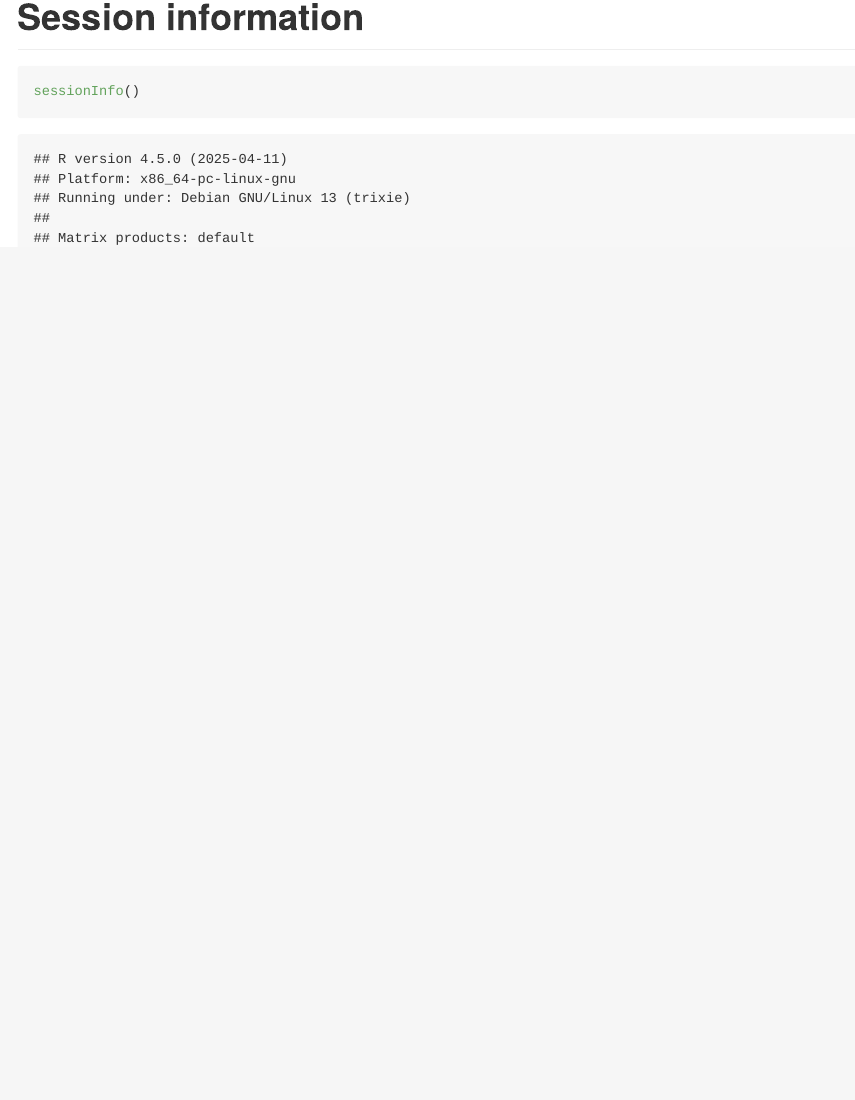
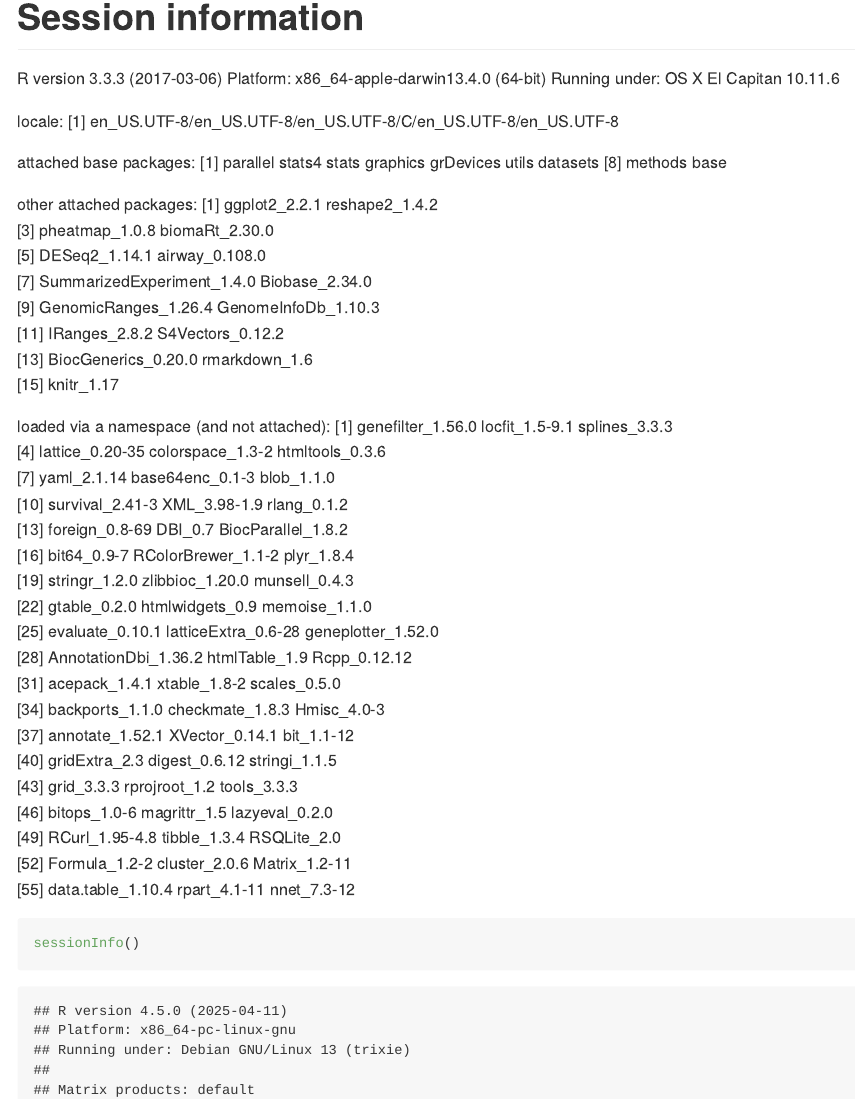
Before and after one commit to agnieszka-d/sample_analysis, an R Markdown document (sample_RNA-Seq_analysis.Rmd): the page in a window 1100 px wide, from 8310 px down. Rendered offline with R 4.5, knitr and Pandoc, with nearby package versions; some code elsewhere in the file could not run offline; long lines of code are wrapped.

Commit message:
Update sample_RNA-Seq_analysis.Rmd

````diff
--- a/sample_RNA-Seq_analysis.Rmd
+++ b/sample_RNA-Seq_analysis.Rmd
@@ -228,6 +228,47 @@ ggplot(data = top.10, aes(x = dex, y = Count, fill = dex)) + geom_boxplot() + ge
 
 
 # Session information
+R version 3.3.3 (2017-03-06)
+Platform: x86_64-apple-darwin13.4.0 (64-bit)
+Running under: OS X El Capitan 10.11.6
+
+locale:
+[1] en_US.UTF-8/en_US.UTF-8/en_US.UTF-8/C/en_US.UTF-8/en_US.UTF-8
+
+attached base packages:
+[1] parallel  stats4    stats     graphics  grDevices utils     datasets
+[8] methods   base
+
+other attached packages:
+ [1] ggplot2_2.2.1              reshape2_1.4.2
+ [3] pheatmap_1.0.8             biomaRt_2.30.0
+ [5] DESeq2_1.14.1              airway_0.108.0
+ [7] SummarizedExperiment_1.4.0 Biobase_2.34.0
+ [9] GenomicRanges_1.26.4       GenomeInfoDb_1.10.3
+[11] IRanges_2.8.2              S4Vectors_0.12.2
+[13] BiocGenerics_0.20.0        rmarkdown_1.6
+[15] knitr_1.17
+
+loaded via a namespace (and not attached):
+ [1] genefilter_1.56.0    locfit_1.5-9.1       splines_3.3.3
+ [4] lattice_0.20-35      colorspace_1.3-2     htmltools_0.3.6
+ [7] yaml_2.1.14          base64enc_0.1-3      blob_1.1.0
+[10] survival_2.41-3      XML_3.98-1.9         rlang_0.1.2
+[13] foreign_0.8-69       DBI_0.7              BiocParallel_1.8.2
+[16] bit64_0.9-7          RColorBrewer_1.1-2   plyr_1.8.4
+[19] stringr_1.2.0        zlibbioc_1.20.0      munsell_0.4.3
+[22] gtable_0.2.0         htmlwidgets_0.9      memoise_1.1.0
+[25] evaluate_0.10.1      latticeExtra_0.6-28  geneplotter_1.52.0
+[28] AnnotationDbi_1.36.2 htmlTable_1.9        Rcpp_0.12.12
+[31] acepack_1.4.1        xtable_1.8-2         scales_0.5.0
+[34] backports_1.1.0      checkmate_1.8.3      Hmisc_4.0-3
+[37] annotate_1.52.1      XVector_0.14.1       bit_1.1-12
+[40] gridExtra_2.3        digest_0.6.12        stringi_1.1.5
+[43] grid_3.3.3           rprojroot_1.2        tools_3.3.3
+[46] bitops_1.0-6         magrittr_1.5         lazyeval_0.2.0
+[49] RCurl_1.95-4.8       tibble_1.3.4         RSQLite_2.0
+[52] Formula_1.2-2        cluster_2.0.6        Matrix_1.2-11
+[55] data.table_1.10.4    rpart_4.1-11         nnet_7.3-12
 ```{r}
 sessionInfo()
 ```
````
